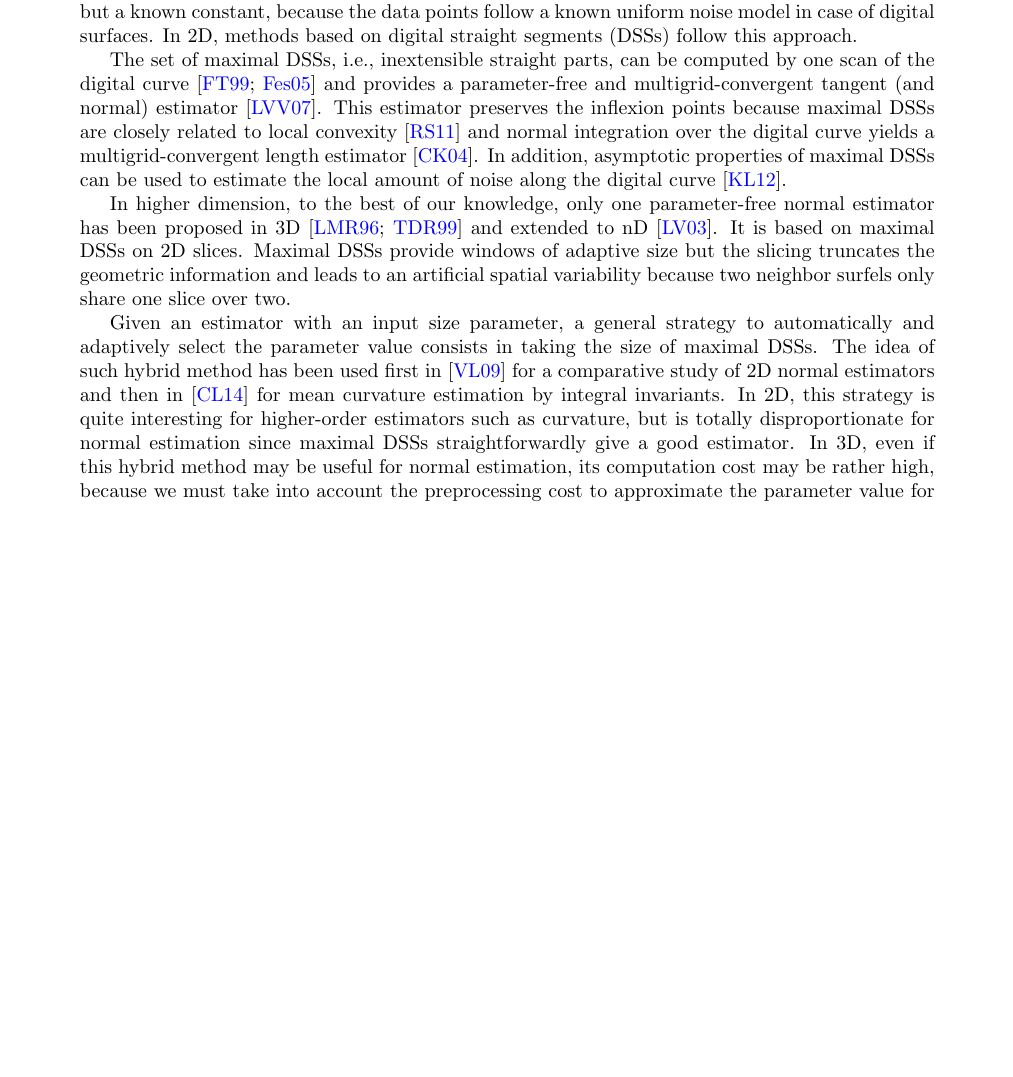
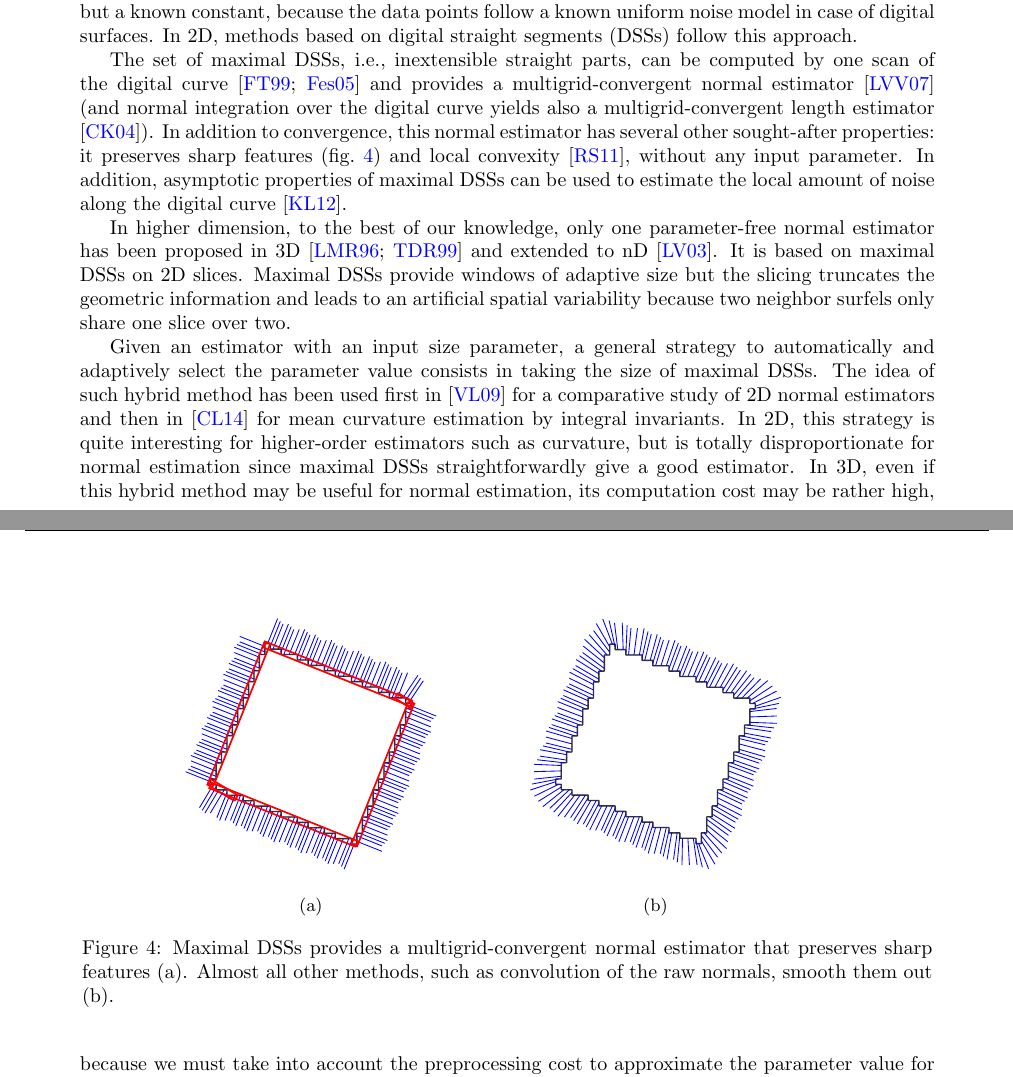
Before and after one commit to kerautret/digitalPlane, a LaTeX document (proposition/main.tex, which reads proposition/section1.tex): part of page 5 of 20 before the commit and two parts of pages 5 and 6 of 20 after it, the two joined at a grey line, cut so that both start at the same text, the shorter picture padded with empty space. Compiled offline with pdfLaTeX.

Commit message:
imgs features

```diff
--- a/proposition/section1.tex
+++ b/proposition/section1.tex
@@ -402,13 +402,23 @@ in case of digital surfaces. In 2D, methods based on digital straight segments (
 this approach.
 
 The set of maximal DSSs, \ie inextensible straight parts, can be computed by one scan of the
-digital curve \cite{Feschet1999,Feschet2005} and provides a parameter-free and multigrid-convergent
-tangent (and normal) estimator \cite{Lachaud2007}.
-This estimator preserves the inflexion points because maximal DSSs are closely related to
-local convexity \cite{Roussillon2011} and normal integration over the digital curve yields
-a multigrid-convergent length estimator \cite{Coeurjolly2004}.
+digital curve \cite{Feschet1999,Feschet2005} and provides a multigrid-convergent
+normal estimator \cite{Lachaud2007} (and normal integration over the digital curve yields
+also a multigrid-convergent length estimator \cite{Coeurjolly2004}). In addition to
+convergence, this normal estimator has several other sought-after properties:
+it preserves sharp features (fig.~\ref{fig:corner}) and local convexity \cite{Roussillon2011},
+without any input parameter.
 In addition, asymptotic properties of maximal DSSs can be used to estimate the local amount
 of noise along the digital curve \cite{Kerautret2012}.
+\begin{figure}[htbp]
+  \centering
+  \subfloat[]{\includegraphics[width=0.3\textwidth]{square-g02-arith}}\hspace{0.05\textwidth}
+  \subfloat[]{\includegraphics[width=0.3\textwidth]{square-g02-p50}}\hspace{0.05\textwidth}
+  %\subfloat[]{\includegraphics[width=0.3\textwidth]{}} %TODO conv 3D
+  \caption{Maximal DSSs provides a multigrid-convergent normal estimator that preserves sharp features (a).
+  Almost all other methods, such as convolution of the raw normals, smooth them out (b). }
+  \label{fig:corner}
+\end{figure}
 
 In higher dimension, to the best of our knowledge, only one parameter-free normal estimator
 has been proposed in 3D \cite{Lenoir1996,Tellier1999} and extended to nD \cite{Lachaud2003}.
```
Also changed, not shown: proposition/Images/square-g02-arith.pdf (added), proposition/Images/square-g02-arith.svg (added), proposition/Images/square-g02-p50.pdf (added), proposition/Images/square-g02-p50.svg (added), proposition/section1.tex (2 more changed lines).
